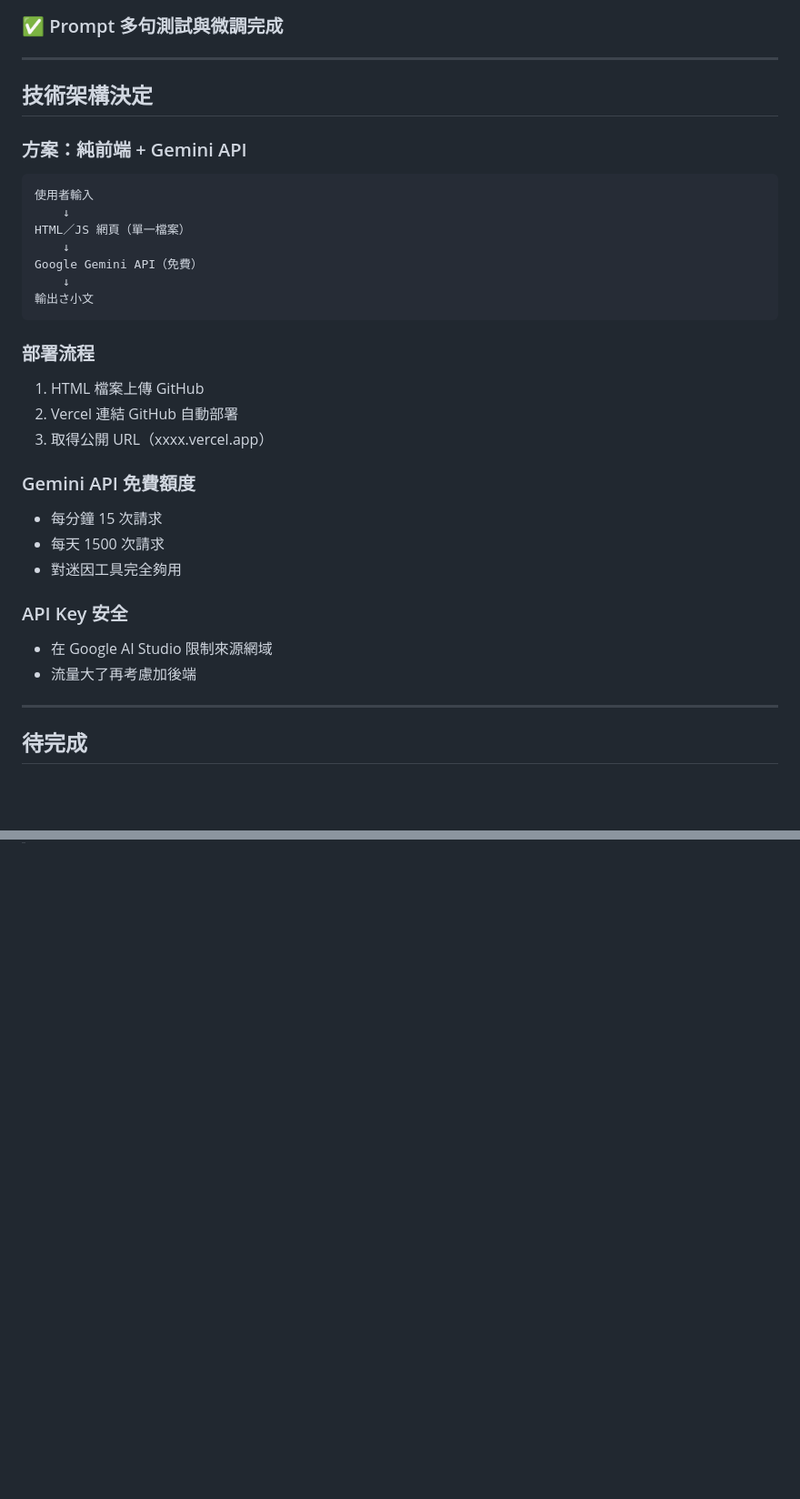
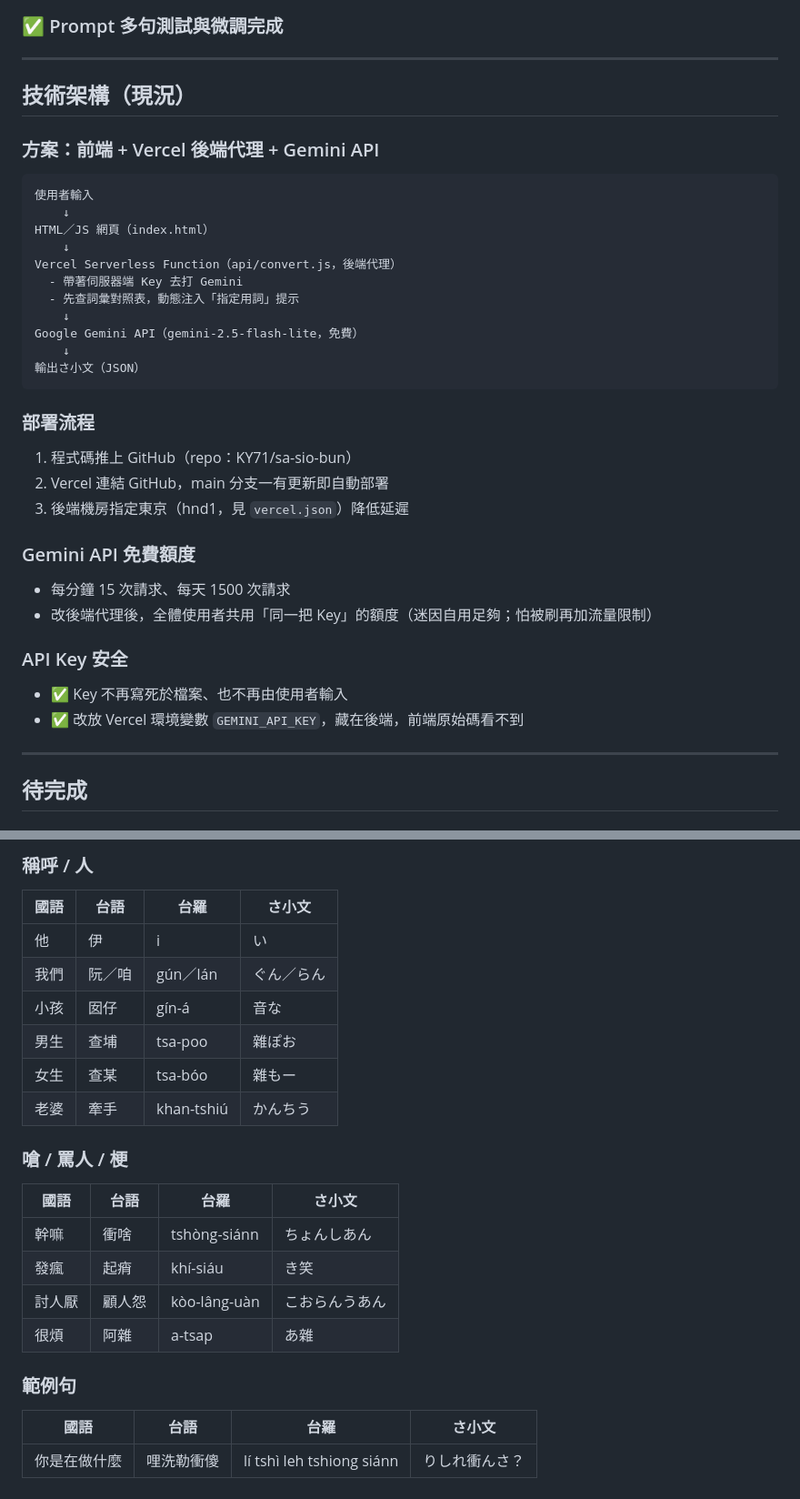
Before and after one commit to KY71/sa-sio-bun, a Markdown page: sa-sio-bun_progress.md, 2 parts joined by grey strips. Shown at 91% size. Drawn GitHub-style; blank space fills up the shorter version.

````diff
--- a/sa-sio-bun_progress.md
+++ b/sa-sio-bun_progress.md
@@ -50,32 +50,35 @@
 
 ---
 
-## 技術架構決定
+## 技術架構（現況）
 
-### 方案：純前端 + Gemini API
+### 方案：前端 + Vercel 後端代理 + Gemini API
 ```
 使用者輸入
     ↓
-HTML／JS 網頁（單一檔案）
+HTML／JS 網頁（index.html）
     ↓
-Google Gemini API（免費）
+Vercel Serverless Function（api/convert.js，後端代理）
+  - 帶著伺服器端 Key 去打 Gemini
+  - 先查詞彙對照表，動態注入「指定用詞」提示
     ↓
-輸出さ小文
+Google Gemini API（gemini-2.5-flash-lite，免費）
+    ↓
+輸出さ小文（JSON）
 ```
 
 ### 部署流程
-1. HTML 檔案上傳 GitHub
-2. Vercel 連結 GitHub 自動部署
-3. 取得公開 URL（xxxx.vercel.app）
+1. 程式碼推上 GitHub（repo：KY71/sa-sio-bun）
+2. Vercel 連結 GitHub，main 分支一有更新即自動部署
+3. 後端機房指定東京（hnd1，見 `vercel.json`）降低延遲
 
 ### Gemini API 免費額度
-- 每分鐘 15 次請求
-- 每天 1500 次請求
-- 對迷因工具完全夠用
+- 每分鐘 15 次請求、每天 1500 次請求
+- 改後端代理後，全體使用者共用「同一把 Key」的額度（迷因自用足夠；怕被刷再加流量限制）
 
 ### API Key 安全
-- 在 Google AI Studio 限制來源網域
-- 流量大了再考慮加後端
+- ✅ Key 不再寫死於檔案、也不再由使用者輸入
+- ✅ 改放 Vercel 環境變數 `GEMINI_API_KEY`，藏在後端，前端原始碼看不到
 
 ---
 
@@ -142,0 +207,22 @@ Google Gemini API（免費）
+### 稱呼 / 人
+| 國語 | 台語 | 台羅 | さ小文 |
+|------|------|------|--------|
+| 他 | 伊 | i | い |
+| 我們 | 阮／咱 | gún／lán | ぐん／らん |
+| 小孩 | 囡仔 | gín-á | 音な |
+| 男生 | 查埔 | tsa-poo | 雜ぽお |
+| 女生 | 查某 | tsa-bóo | 雜もー |
+| 老婆 | 牽手 | khan-tshiú | かんちう |
+
+### 嗆 / 罵人 / 梗
+| 國語 | 台語 | 台羅 | さ小文 |
+|------|------|------|--------|
+| 幹嘛 | 衝啥 | tshòng-siánn | ちょんしあん |
+| 發瘋 | 起痟 | khí-siáu | き笑 |
+| 討人厭 | 顧人怨 | kòo-lâng-uàn | こおらんうあん |
+| 很煩 | 阿雜 | a-tsap | あ雜 |
+
+### 範例句
+| 國語 | 台語 | 台羅 | さ小文 |
+|------|------|------|--------|
+| 你是在做什麼 | 哩洗勒衝傻 | lí tshì leh tshiong siánn | りしれ衝んさ？ |
````
Also changed, not shown: other parts of sa-sio-bun_progress.md (+78 -17 lines).
